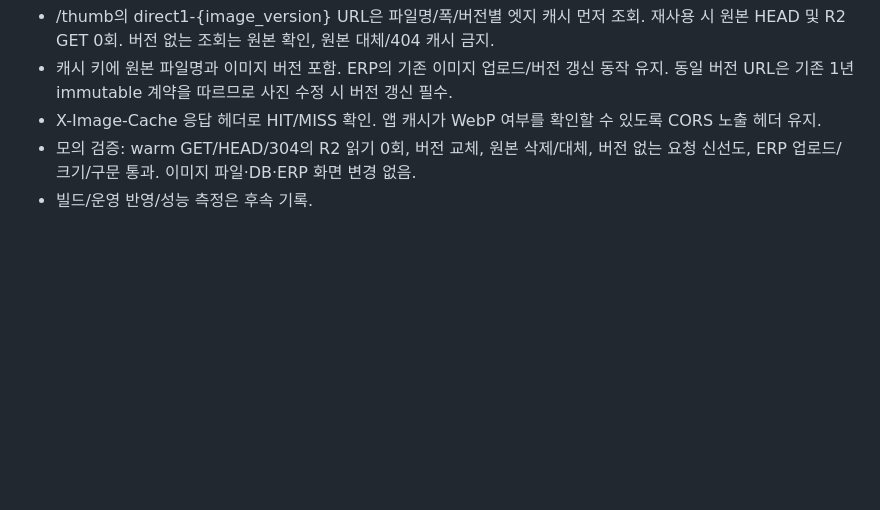
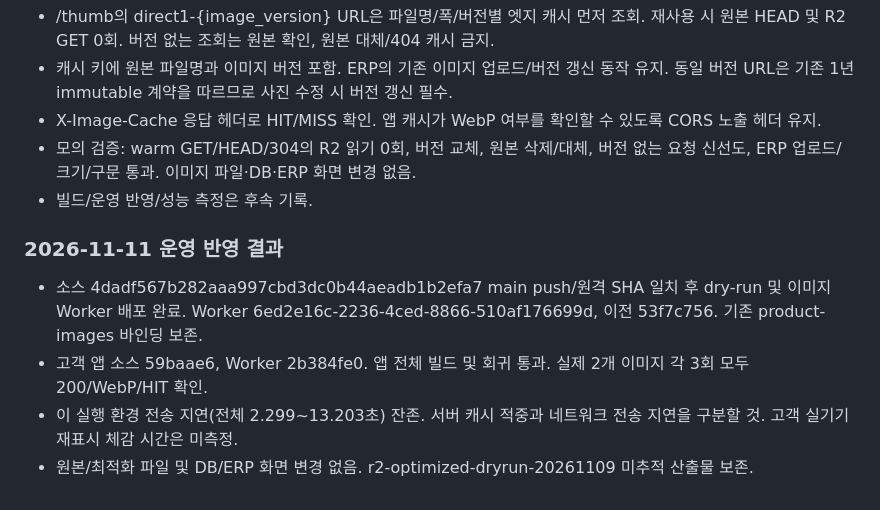
Before and after one commit to yeocheon2024-droid/introduce-products, a Markdown page: STATUS.md, the part around the change. GitHub-like rendering; blank space fills up the shorter version.

Commit message:
docs: record thumbnail cache deployment verification

```diff
--- a/STATUS.md
+++ b/STATUS.md
@@ -233,3 +233,11 @@ Cloudflare   Cloudflare
 - X-Image-Cache 응답 헤더로 HIT/MISS 확인. 앱 캐시가 WebP 여부를 확인할 수 있도록 CORS 노출 헤더 유지.
 - 모의 검증: warm GET/HEAD/304의 R2 읽기 0회, 버전 교체, 원본 삭제/대체, 버전 없는 요청 신선도, ERP 업로드/크기/구문 통과. 이미지 파일·DB·ERP 화면 변경 없음.
 - 빌드/운영 반영/성능 측정은 후속 기록.
+
+
+### 2026-11-11 운영 반영 결과
+
+- 소스 4dadf567b282aaa997cbd3dc0b44aeadb1b2efa7 main push/원격 SHA 일치 후 dry-run 및 이미지 Worker 배포 완료. Worker 6ed2e16c-2236-4ced-8866-510af176699d, 이전 53f7c756. 기존 product-images 바인딩 보존.
+- 고객 앱 소스 59baae6, Worker 2b384fe0. 앱 전체 빌드 및 회귀 통과. 실제 2개 이미지 각 3회 모두 200/WebP/HIT 확인.
+- 이 실행 환경 전송 지연(전체 2.299~13.203초) 잔존. 서버 캐시 적중과 네트워크 전송 지연을 구분할 것. 고객 실기기 재표시 체감 시간은 미측정.
+- 원본/최적화 파일 및 DB/ERP 화면 변경 없음. r2-optimized-dryrun-20261109 미추적 산출물 보존.
```
